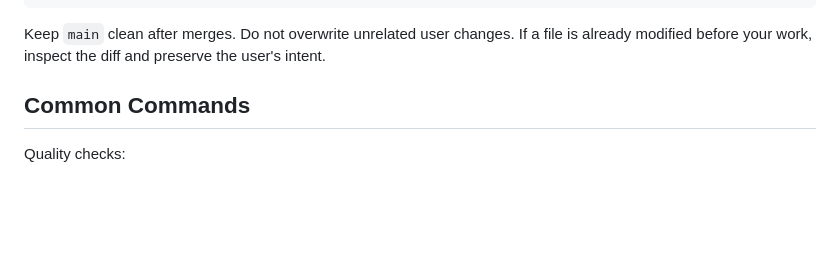
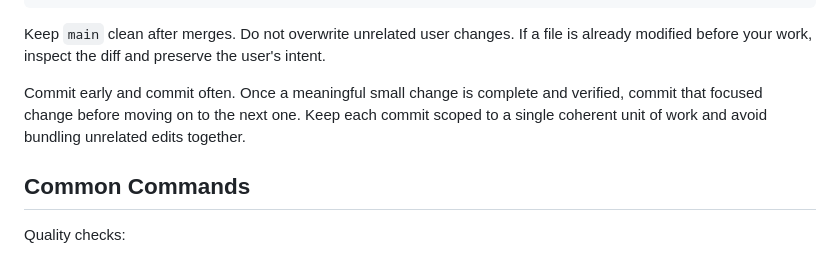
Before and after one commit to shamitv/llm-observe-proxy, a Markdown page: AGENTS.md, the part around the change. Drawn GitHub-style; blank space fills up the shorter version.

Commit message:
docs: update agent commit guidance

```diff
--- a/AGENTS.md
+++ b/AGENTS.md
@@ -41,6 +41,10 @@ git merge --no-ff feature/<short-name> -m "merge: <summary>"
 
 Keep `main` clean after merges. Do not overwrite unrelated user changes. If a file is
 already modified before your work, inspect the diff and preserve the user's intent.
+
+Commit early and commit often. Once a meaningful small change is complete and verified,
+commit that focused change before moving on to the next one. Keep each commit scoped to a
+single coherent unit of work and avoid bundling unrelated edits together.
 
 ## Common Commands
 
```
